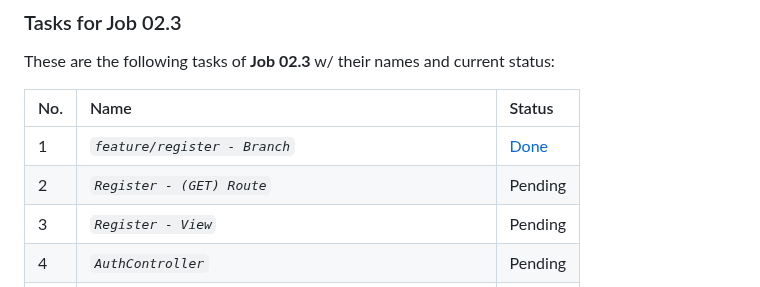
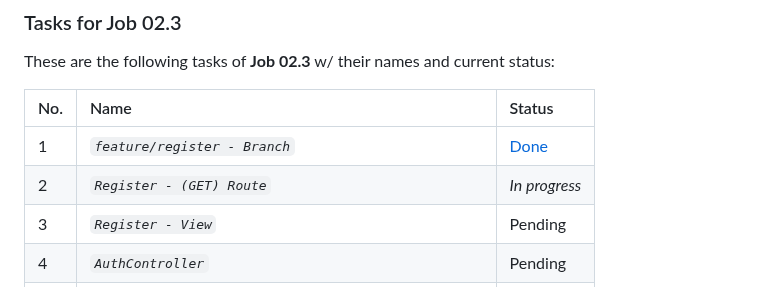
Before and after one commit to abraham-ukachi/super-week, a Markdown page: README.md, the part around the change. Rendered like a GitHub page; folded sections open.

Commit message:
:memo: Status update: Register - (GET) Route is *in progress*

```diff
--- a/README.md
+++ b/README.md
@@ -320,7 +320,7 @@ These are the following tasks of **Job 02.3** w/ their names and current status:
 | No. | Name | Status |
 |:----|:-----|:-------|
 | 1 | *`feature/register - Branch`* | [Done](https://github.com/abraham-ukachi/super-week/tree/feature/register) |
-| 2 | *`Register - (GET) Route`* | Pending |
+| 2 | *`Register - (GET) Route`* | *_In progress_* |
 | 3 | *`Register - View`* | Pending |
 | 4 | *`AuthController`* | Pending |
 | 5 | *`Register - (POST) Route`* | Pending |
```
